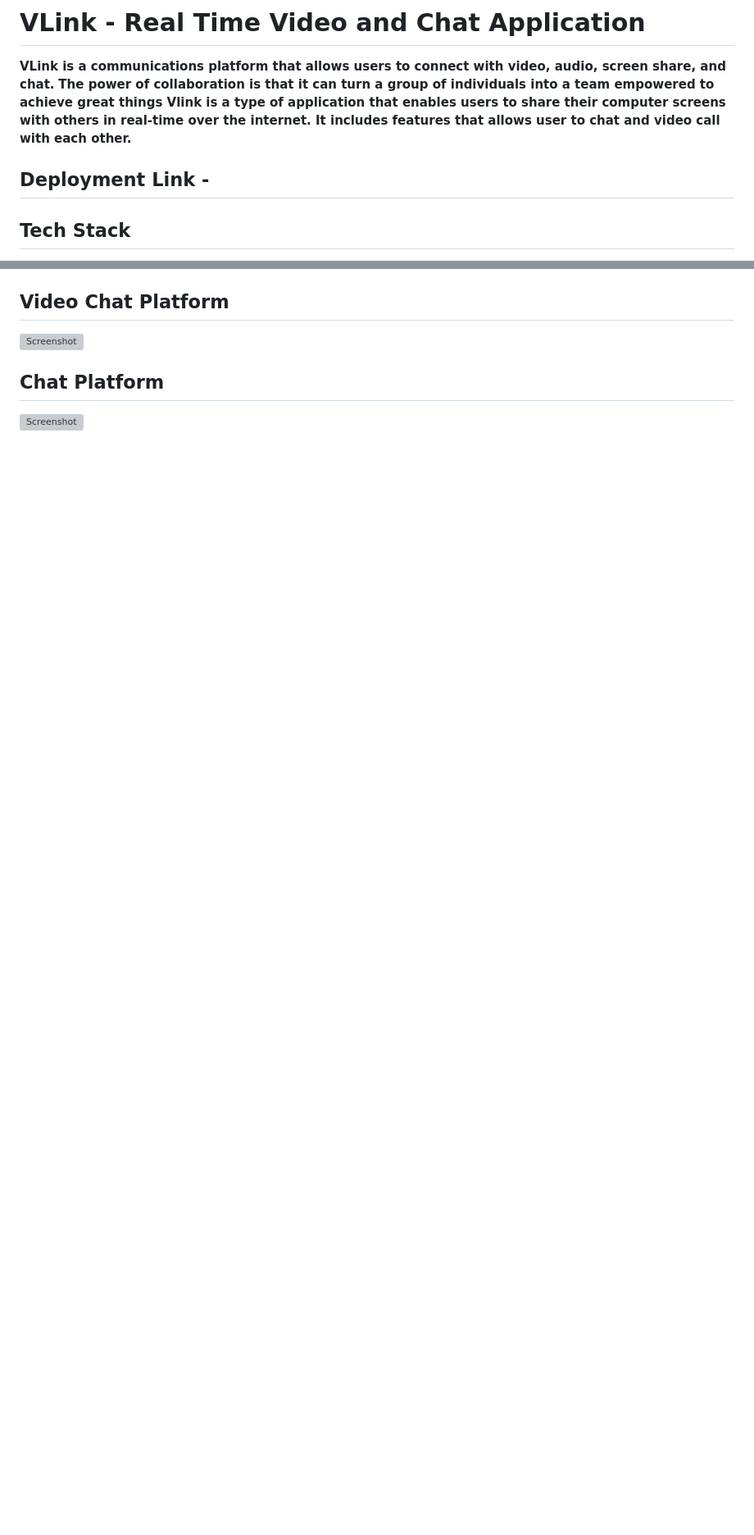
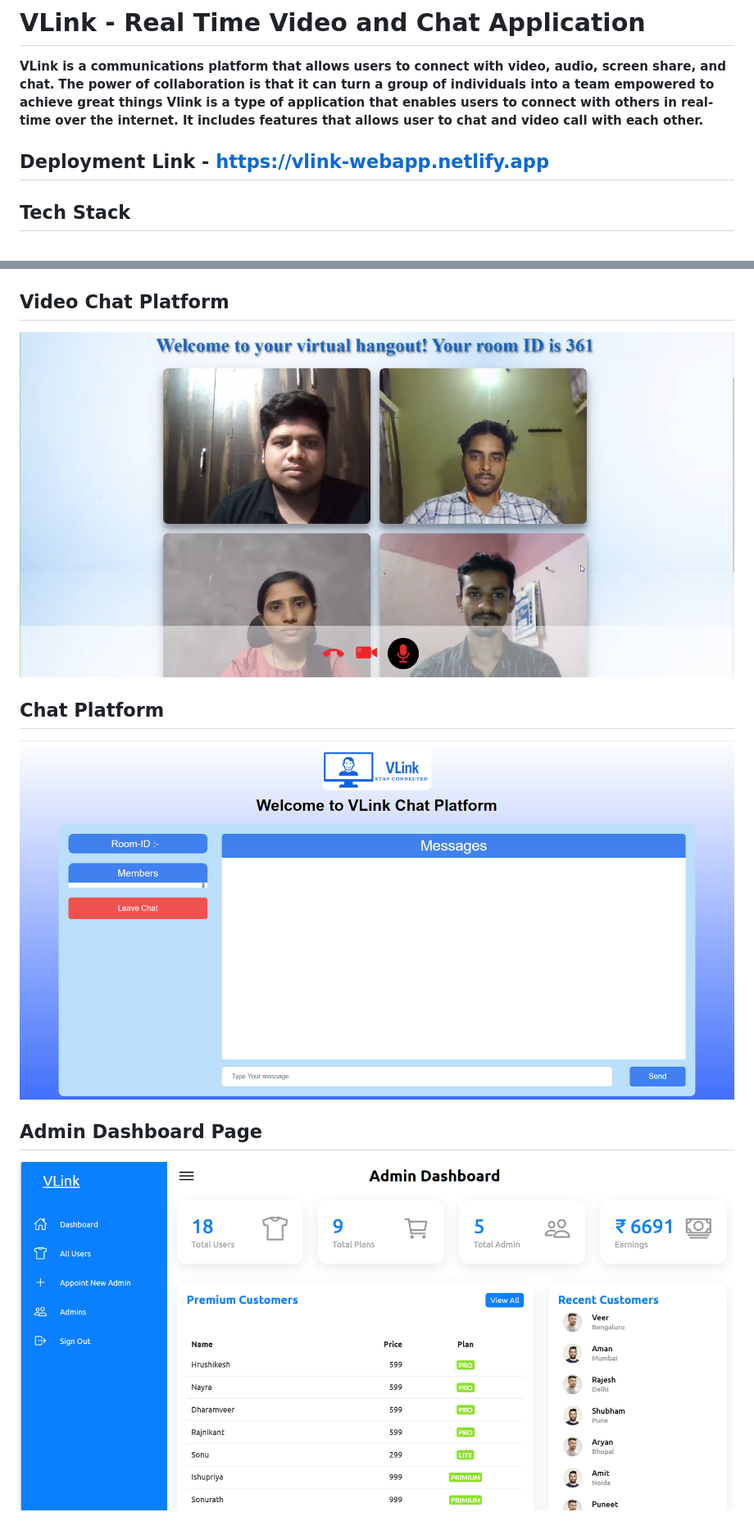
Before and after one commit to Sonu598/VLink, a Markdown page: README.md, 2 parts joined by grey strips. Shown: that part at 82% size. Drawn GitHub-style; pictures changed too: Client/Images/adminDashboard.png (added), Client/Images/chat.png (added), Client/Images/videoRoom.png (added); blank space fills up the shorter version; grey boxes are pictures that could not be loaded.

```diff
--- a/README.md
+++ b/README.md
@@ -6,10 +6,10 @@
 
 **VLink is a communications platform that allows users to connect with video, audio, screen share, and chat.**
 **The power of collaboration is that it can turn a group of individuals into a team empowered to achieve great things
-Vlink is a type of application that enables users to share their computer screens with others in real-time over the internet.
+Vlink is a type of application that enables users to connect with others in real-time over the internet.
 It includes features that allows user to chat and video call with each other.**
 
-## Deployment Link -
+## Deployment Link - https://vlink-webapp.netlify.app
 
 ## Tech Stack
 
@@ -127,8 +109,12 @@ GitHub: https://github.com/shaikhshahbaz4022/chummy-run-6992
 
 ## Video Chat Platform
 
-![Screenshot]()
+![Screenshot](./Client/Images/videoRoom.png)
 
 ## Chat Platform
 
-![Screenshot]()
+![Screenshot](./Client/Images/chat.png)
+
+## Admin Dashboard Page
+
+![Screenshot](./Client/Images/adminDashboard.png)
```
Also changed, not shown: other parts of README.md (+3 -21 lines), Client/Images/dashbordPage.png (added), Client/Images/indexPage.png (added), Client/Images/signUpLogin.png (added).
